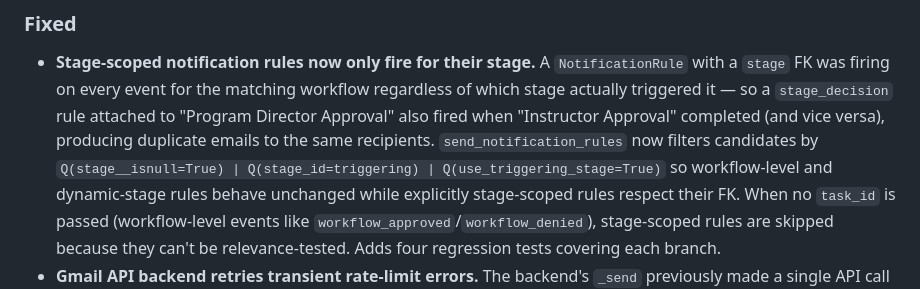
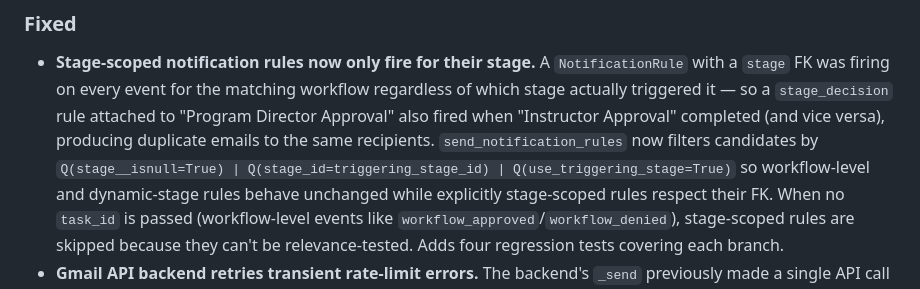
Before and after one commit to opensensor/django-forms-workflows, a Markdown page: CHANGELOG.md, the part around the change. GitHub-like rendering.

Commit message:
Apply suggested fix to CHANGELOG.md from Copilot Autofix
Co-authored-by: Copilot Autofix powered by AI <223894421+github-code-quality[bot]@users.noreply.github.com>

```diff
--- a/CHANGELOG.md
+++ b/CHANGELOG.md
@@ -458,7 +458,7 @@ here rather than lost.
   — so a `stage_decision` rule attached to "Program Director Approval"
   also fired when "Instructor Approval" completed (and vice versa),
   producing duplicate emails to the same recipients. `send_notification_rules`
-  now filters candidates by `Q(stage__isnull=True) | Q(stage_id=triggering)
+  now filters candidates by `Q(stage__isnull=True) | Q(stage_id=triggering_stage_id)
   | Q(use_triggering_stage=True)` so workflow-level and dynamic-stage
   rules behave unchanged while explicitly stage-scoped rules respect
   their FK. When no `task_id` is passed (workflow-level events like
```
